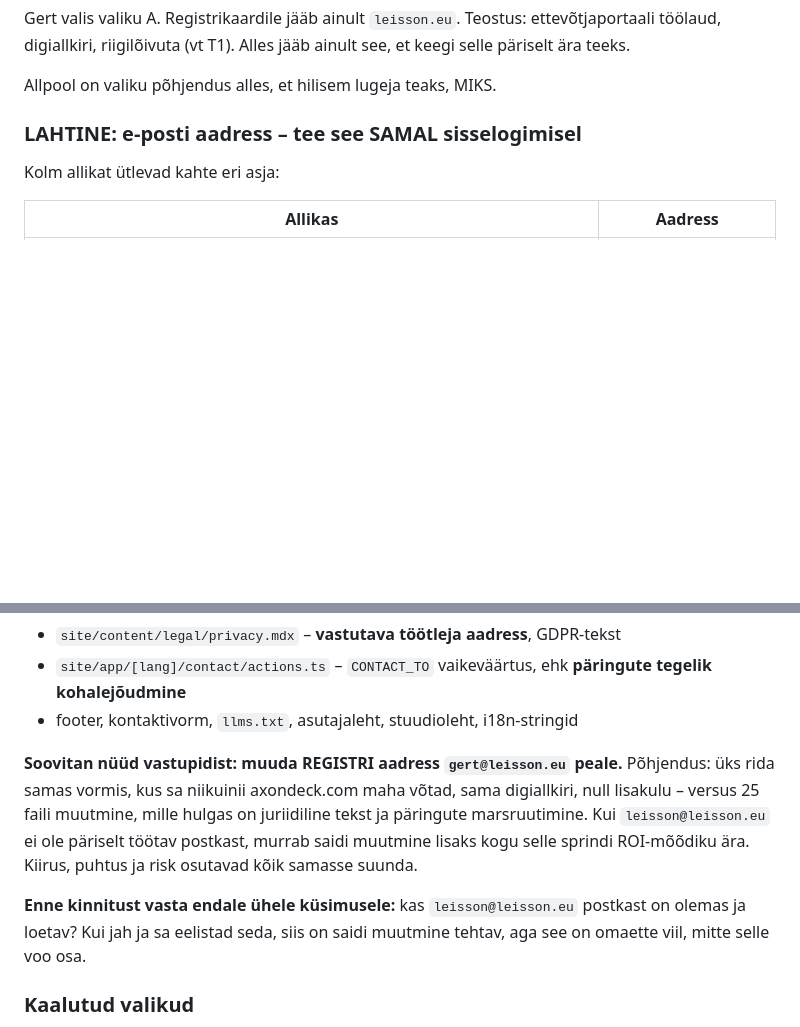
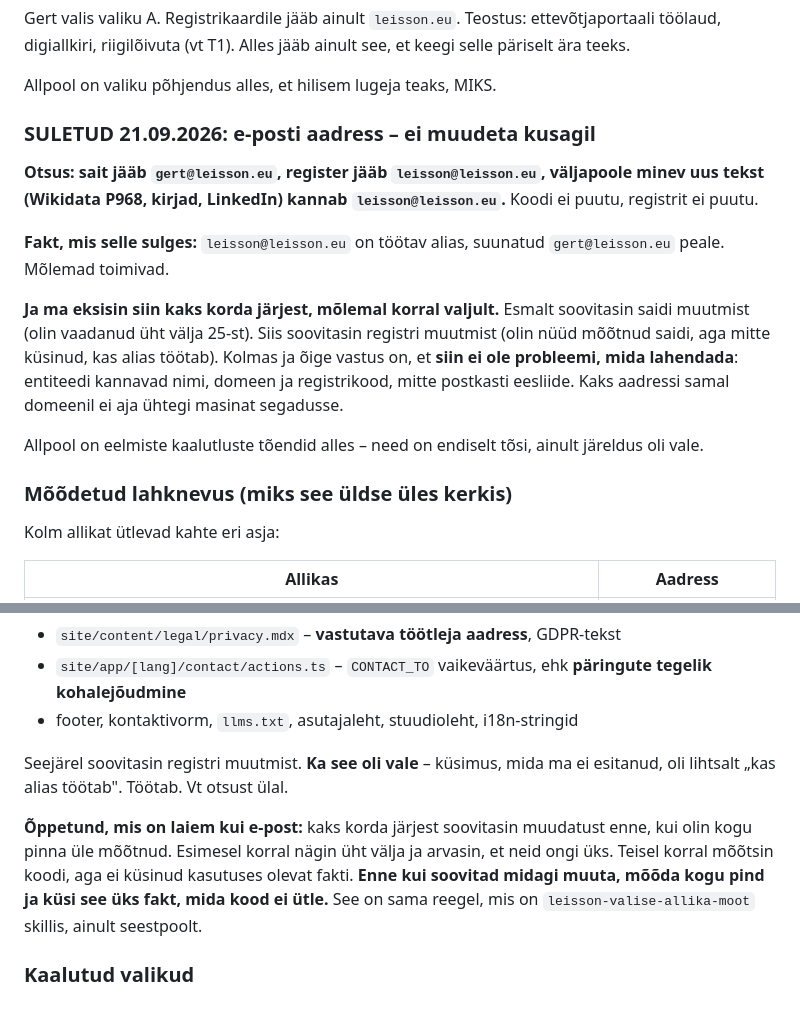
Before and after one commit to LEISSON-DARKSSON/leisson-crm, a Markdown page: docs/plans/registri-puhastus-2026-09.md, 2 parts joined by grey strips. GitHub-like rendering; blank space fills up the shorter version.

Commit message:
docs: e-posti kusimus suletud - ei muudeta kusagil
leisson@leisson.eu on tootav alias, suunatud gert@leisson.eu peale. Molemad toimivad, seega probleemi, mida lahendada, ei ole.

Otsus: sait jaab gert@, register jaab leisson@, valjapoole minev UUS tekst (Wikidata P968, kirjad, LinkedIn) kannab leisson@. Koodi ei puutu, registrit ei puutu.

Eksisin siin kaks korda jarjest. Esmalt soovitasin saidi muutmist (olin vaadanud uht valja 25-st). Siis registri muutmist (mootsin koodi, aga ei kusinud, kas alias tootab). Oige vastus on kolmas: entiteedi kannavad nimi, domeen ja registrikood, mitte postkasti eesliide.

Oppetund kirja pandud: enne kui soovitad midagi muuta, moota kogu pind JA kusi see uks fakt, mida kood ei utle.

Co-Authored-By: Claude Opus 5 <noreply@anthropic.com>

Claude-Session: https://claude.ai/code/session_01MrgXwjXA6JinR1pQgMGkRQ

```diff
--- a/docs/plans/registri-puhastus-2026-09.md
+++ b/docs/plans/registri-puhastus-2026-09.md
@@ -128,7 +128,26 @@ Alles jääb ainult see, et keegi selle päriselt ära teeks.
 
 Allpool on valiku põhjendus alles, et hilisem lugeja teaks, MIKS.
 
-### LAHTINE: e-posti aadress – tee see SAMAL sisselogimisel
+### SULETUD 21.09.2026: e-posti aadress – ei muudeta kusagil
+
+**Otsus: sait jääb `gert@leisson.eu`, register jääb `leisson@leisson.eu`,
+väljapoole minev uus tekst (Wikidata P968, kirjad, LinkedIn) kannab
+`leisson@leisson.eu`.** Koodi ei puutu, registrit ei puutu.
+
+**Fakt, mis selle sulges:** `leisson@leisson.eu` on töötav alias, suunatud
+`gert@leisson.eu` peale. Mõlemad toimivad.
+
+**Ja ma eksisin siin kaks korda järjest, mõlemal korral valjult.** Esmalt
+soovitasin saidi muutmist (olin vaadanud üht välja 25-st). Siis soovitasin
+registri muutmist (olin nüüd mõõtnud saidi, aga mitte küsinud, kas alias
+töötab). Kolmas ja õige vastus on, et **siin ei ole probleemi, mida lahendada**:
+entiteedi kannavad nimi, domeen ja registrikood, mitte postkasti eesliide. Kaks
+aadressi samal domeenil ei aja ühtegi masinat segadusse.
+
+Allpool on eelmiste kaalutluste tõendid alles – need on endiselt tõsi, ainult
+järeldus oli vale.
+
+### Mõõdetud lahknevus (miks see üldse üles kerkis)
 
 Kolm allikat ütlevad kahte eri asja:
 
@@ -147,16 +166,15 @@ näitas, et `gert@leisson.eu` on saidil vähemalt 25 kohas, sh:
   **päringute tegelik kohalejõudmine**
 - footer, kontaktivorm, `llms.txt`, asutajaleht, stuudioleht, i18n-stringid
 
-**Soovitan nüüd vastupidist: muuda REGISTRI aadress `gert@leisson.eu` peale.**
-Põhjendus: üks rida samas vormis, kus sa niikuinii axondeck.com maha võtad,
-sama digiallkiri, null lisakulu – versus 25 faili muutmine, mille hulgas on
-juriidiline tekst ja päringute marsruutimine. Kui `leisson@leisson.eu` ei ole
-päriselt töötav postkast, murrab saidi muutmine lisaks kogu selle sprindi
-ROI-mõõdiku ära. Kiirus, puhtus ja risk osutavad kõik samasse suunda.
+Seejärel soovitasin registri muutmist. **Ka see oli vale** – küsimus, mida ma
+ei esitanud, oli lihtsalt „kas alias töötab". Töötab. Vt otsust ülal.
 
-**Enne kinnitust vasta endale ühele küsimusele:** kas `leisson@leisson.eu`
-postkast on olemas ja loetav? Kui jah ja sa eelistad seda, siis on saidi
-muutmine tehtav, aga see on omaette viil, mitte selle voo osa.
+**Õppetund, mis on laiem kui e-post:** kaks korda järjest soovitasin muudatust
+enne, kui olin kogu pinna üle mõõtnud. Esimesel korral nägin üht välja ja
+arvasin, et neid ongi üks. Teisel korral mõõtsin koodi, aga ei küsinud
+kasutuses olevat fakti. **Enne kui soovitad midagi muuta, mõõda kogu pind ja
+küsi see üks fakt, mida kood ei ütle.** See on sama reegel, mis on
+`leisson-valise-allika-moot` skillis, ainult seestpoolt.
 
 ### Kaalutud valikud
 
```
